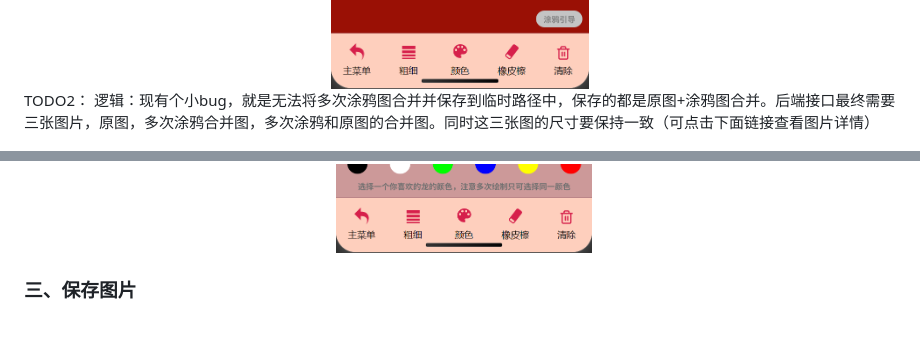
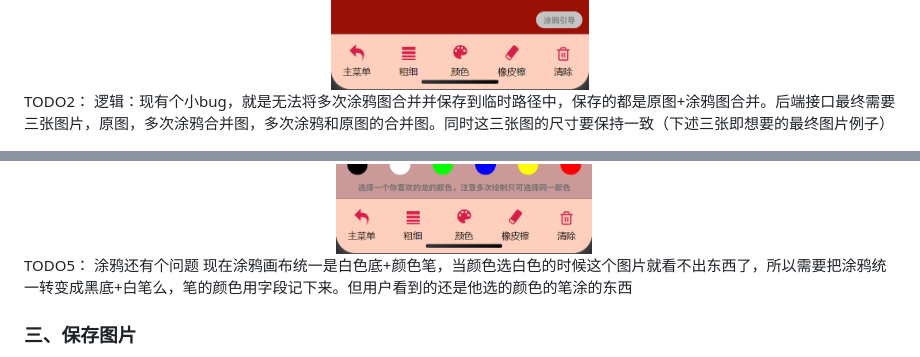
Before and after one commit to sybilyan/drawaDragon, a Markdown page: README.md, 2 parts joined by grey strips. Drawn GitHub-style; blank space fills up the shorter version.

Commit message:
add: todo5

```diff
--- a/README.md
+++ b/README.md
@@ -35,7 +35,7 @@ TODO1: UI：需要有一个涂鸦引导，在用户不知道应该怎么画画
 </div>
 
 TODO2：
-逻辑：现有个小bug，就是无法将多次涂鸦图合并并保存到临时路径中，保存的都是原图+涂鸦图合并。后端接口最终需要三张图片，原图，多次涂鸦合并图，多次涂鸦和原图的合并图。同时这三张图的尺寸要保持一致（可点击下面链接查看图片详情）
+逻辑：现有个小bug，就是无法将多次涂鸦图合并并保存到临时路径中，保存的都是原图+涂鸦图合并。后端接口最终需要三张图片，原图，多次涂鸦合并图，多次涂鸦和原图的合并图。同时这三张图的尺寸要保持一致（下述三张即想要的最终图片例子）
 <div align="left">
 <img alt="原图" src="https://github.com/sybilyan/drawaDragon/blob/main/image/rawImage.jpg">
 </div>
@@ -53,6 +52,9 @@ UI：在选择颜色按钮上添加一句话： 选择一个你喜欢的龙的
 <div align="center">
 <img alt="线条界面" src="https://github.com/sybilyan/drawaDragon/blob/main/image/todo3.png">
 </div>
+
+TODO5：
+涂鸦还有个问题 现在涂鸦画布统一是白色底+颜色笔，当颜色选白色的时候这个图片就看不出东西了，所以需要把涂鸦统一转变成黑底+白笔么，笔的颜色用字段记下来。但用户看到的还是他选的颜色的笔涂的东西
 
 ### 三、保存图片
 
```
Also changed, not shown: other parts of README.md (+0 -1 lines).
